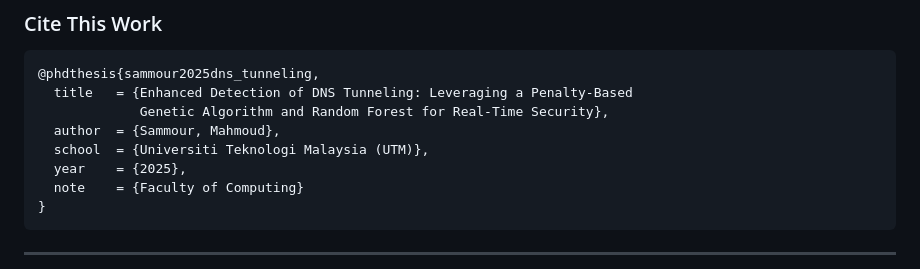
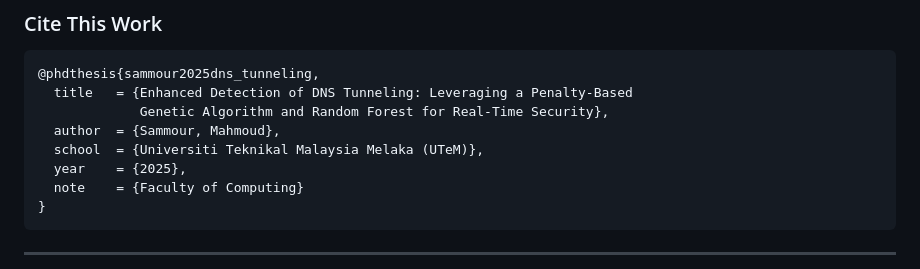
Before and after one commit to MahmoudSamour/DNS-tunnelling-using-random-forest-and-genetic-algorithm, a Markdown page: README.md, the part around the change. Drawn GitHub-style.

Commit message:
fix(metadata): align institutional affiliation to Universiti Teknikal Malaysia Melaka (UTeM)

```diff
--- a/README.md
+++ b/README.md
@@ -381,7 +381,7 @@ python heavy_master_evaluation.py
   title   = {Enhanced Detection of DNS Tunneling: Leveraging a Penalty-Based
              Genetic Algorithm and Random Forest for Real-Time Security},
   author  = {Sammour, Mahmoud},
-  school  = {Universiti Teknologi Malaysia (UTM)},
+  school  = {Universiti Teknikal Malaysia Melaka (UTeM)},
   year    = {2025},
   note    = {Faculty of Computing}
 }
```
